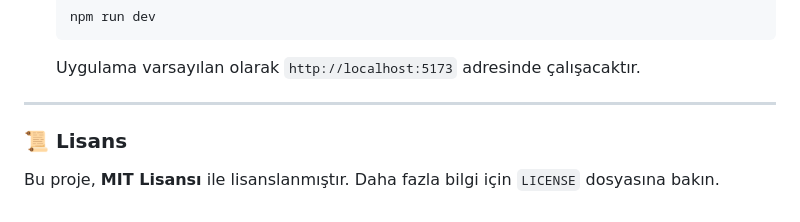
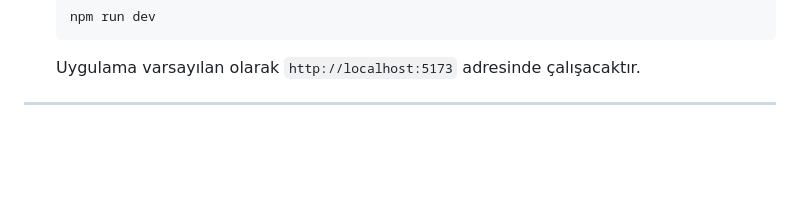
Before and after one commit to HilmiKilavuz/Ruya_Atlasi_Web, a Markdown page: README.md, the part around the change printed below. Rendered like a GitHub page; blank space fills up the shorter version.

```diff
--- a/README.md
+++ b/README.md
@@ -99,7 +99,3 @@ Projeyi yerel makinenizde çalıştırmak için aşağıdaki adımları izleyin:
     Uygulama varsayılan olarak `http://localhost:5173` adresinde çalışacaktır.
 
 ---
-
-### 📜 Lisans
-
-Bu proje, **MIT Lisansı** ile lisanslanmıştır. Daha fazla bilgi için `LICENSE` dosyasına bakın.
```
Also changed, not shown: other parts of README.md (+1 -1 lines).
